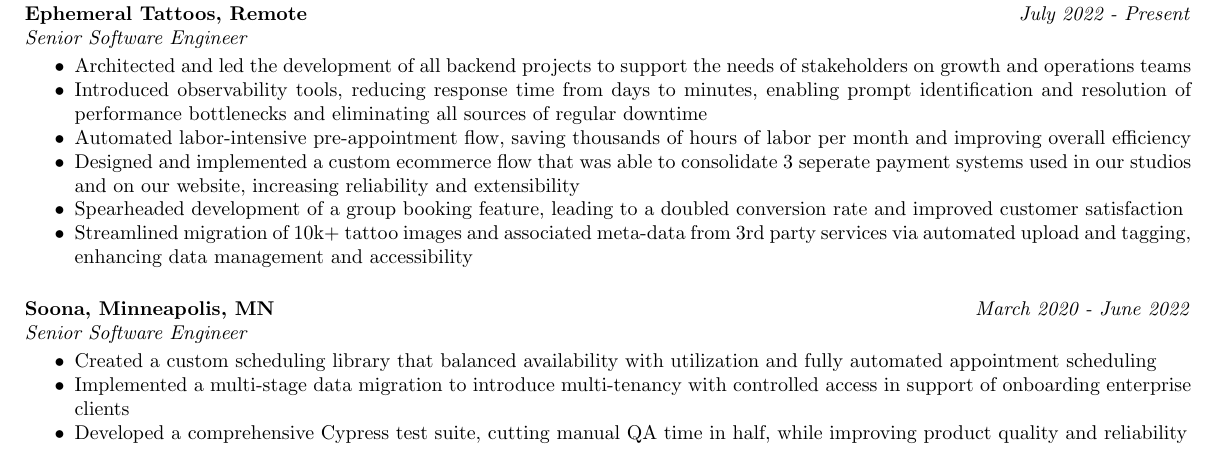
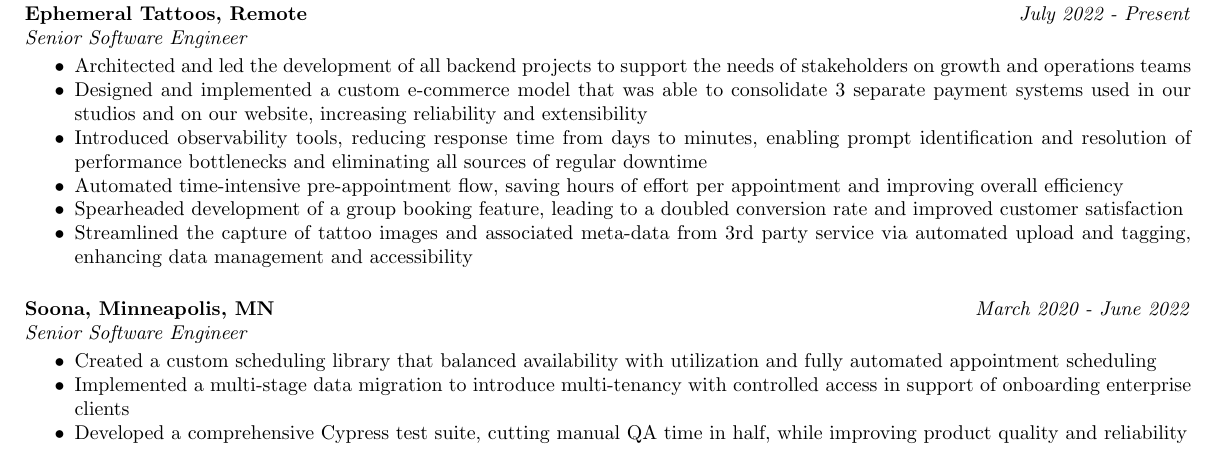
Before and after one commit to HoganMcDonald/resume, a LaTeX CV (resume.tex): part of the page, cut so that both start at the same text. Compiled offline with pdfLaTeX.

Commit message:
rewords a few things

```diff
--- a/resume.tex
+++ b/resume.tex
@@ -33,11 +33,11 @@
 
 			\begin{itemize} \itemsep -2pt
         \item Architected and led the development of all backend projects to support the needs of stakeholders on growth and operations teams
+        \item Designed and implemented a custom e-commerce model that was able to consolidate 3 separate payment systems used in our studios and on our website, increasing reliability and extensibility
         \item Introduced observability tools, reducing response time from days to minutes, enabling prompt identification and resolution of performance bottlenecks and eliminating all sources of regular downtime
-        \item Automated labor-intensive pre-appointment flow, saving thousands of hours of labor per month and improving overall efficiency
-        \item Designed and implemented a custom ecommerce flow that was able to consolidate 3 seperate payment systems used in our studios and on our website, increasing reliability and extensibility
+        \item Automated time-intensive pre-appointment flow, saving hours of effort per appointment and improving overall efficiency
         \item Spearheaded development of a group booking feature, leading to a doubled conversion rate and improved customer satisfaction
-        \item Streamlined migration of 10k+ tattoo images and associated meta-data from 3rd party services via automated upload and tagging, enhancing data management and accessibility
+        \item Streamlined the capture of tattoo images and associated meta-data from 3rd party service via automated upload and tagging, enhancing data management and accessibility
 			\end{itemize}
 
 		{\bf Soona, Minneapolis, MN} \hfill \emph{March 2020 - June 2022} \\
```
Also changed, not shown: resume.pdf.
